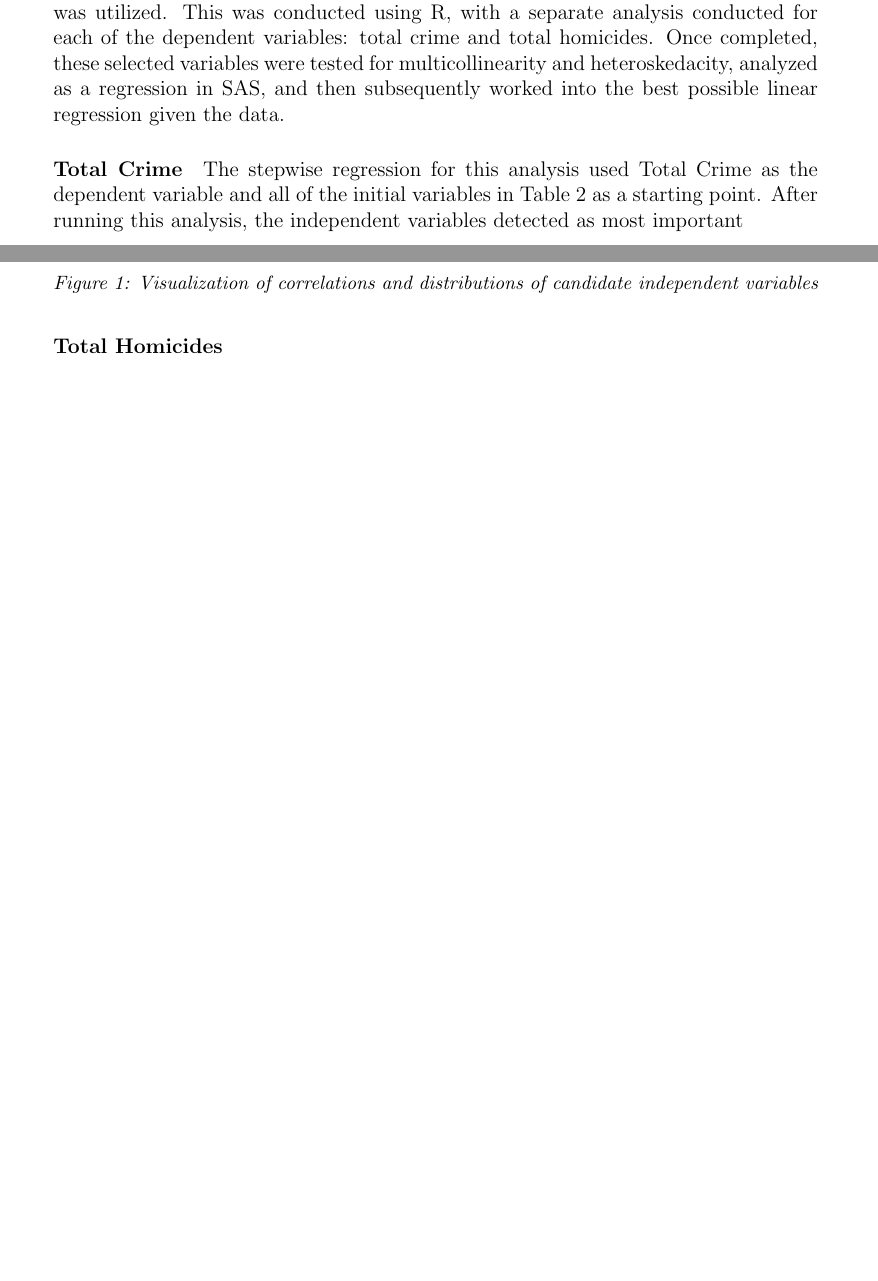
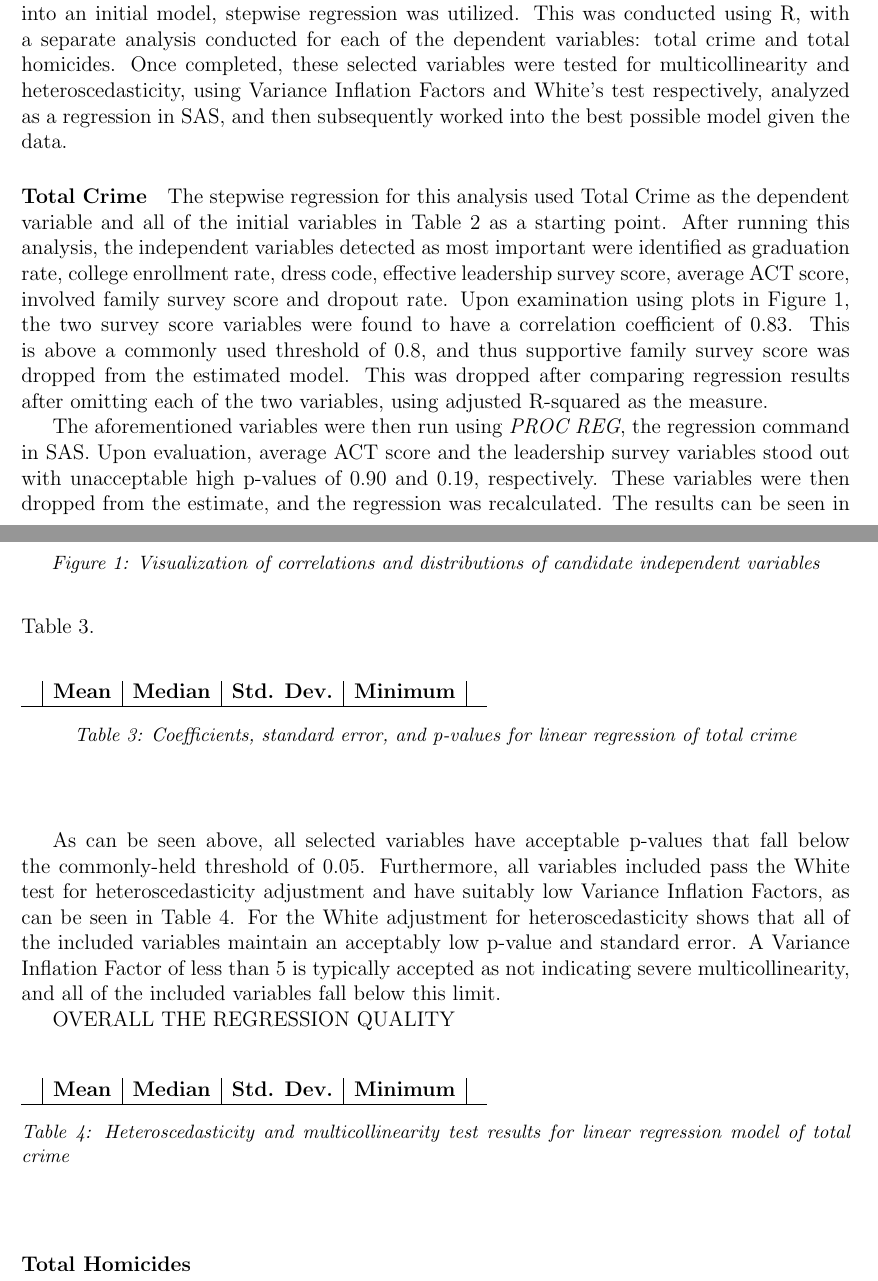
Before and after one commit to jdbul33/reimagined-parakeet, a LaTeX document (Paper.tex): two parts of pages 5 and 6 of 7 before the commit and two parts of pages 5 and 6 of 8 after it, joined at a grey line, cut so that both start at the same text, the shorter picture padded with empty space. Compiled offline with pdfLaTeX.

Commit message:
just backing up tex file

```diff
--- a/Paper.tex
+++ b/Paper.tex
@@ -1,7 +1,7 @@
 \documentclass[12pt]{article}
 \usepackage{graphicx}
 \usepackage{hyperref}
-\usepackage[margin=1.25in]{geometry}
+\usepackage[margin=1in]{geometry}
 \usepackage[utf8]{inputenc}
 \graphicspath{ {./Figures/} }
 \hypersetup{
@@ -122,7 +123,7 @@ Independent variables were then identified from the dataset, based on theory, pr
 
 These candidate variables were then evaluated for multicollinearity, as correlated independent variables violate one of the basic assumptions of OLS.  This was completed visually (since the number of variables chosen was relatively small) utilizing R, a statistical software.  The resulting correlations can be seen in Figure 1.  This information was referenced as final variables were selected.
 
-	\begin{figure}
+	\begin{figure}[h]
 		\includegraphics[scale=.33]{pairplot.png}
 		\caption{Visualization of correlations and distributions of candidate independent variables}
 	\end{figure}
@@ -131,13 +132,59 @@ These candidate variables were then evaluated for multicollinearity, as correlat
 
-The model chosen to explain crime as a function of public school data was a linear regression, using Ordinary Least Squares as the estimator.  The variables shown in Table 2 represent all of the possible attributes from the data that could theoretically serve as a predictor and that could be coded in a numeric format, as explained earlier.  In order to narrow these variables into an initial model, stepwise regression was utilized.  This was conducted using R, with a separate analysis conducted for each of the dependent variables:  total crime and total homicides.  Once completed, these selected variables were tested for multicollinearity and heteroskedacity, analyzed as a regression in SAS, and then subsequently worked into the best possible linear regression given the data.
+The model chosen to explain crime as a function of public school data was a regression using Ordinary Least Squares as the estimator.  The variables shown in Table 2 represent all of the possible attributes from the data that could theoretically serve as a predictor and that could be coded in a numeric format, as explained earlier.  In order to narrow these variables into an initial model, stepwise regression was utilized.  This was conducted using R, with a separate analysis conducted for each of the dependent variables:  total crime and total homicides.  Once completed, these selected variables were tested for multicollinearity and heteroscedasticity, using Variance Inflation Factors and White's test respectively, analyzed as a regression in SAS, and then subsequently worked into the best possible model given the data.
 
 \paragraph{Total Crime}
 
-The stepwise regression for this analysis used Total Crime as the dependent variable and all of the initial variables in Table 2 as a starting point.  After running this analysis, the independent variables detected as most important
+The stepwise regression for this analysis used Total Crime as the dependent variable and all of the initial variables in Table 2 as a starting point.  After running this analysis, the independent variables detected as most important were identified as graduation rate, college enrollment rate, dress code, effective leadership survey score, average ACT score, involved family survey score and dropout rate.  Upon examination using plots in Figure 1, the two survey score variables were found to have a correlation coefficient of 0.83.  This is above a commonly used threshold of 0.8, and thus supportive family survey score was dropped from the estimated model.  This was dropped after comparing regression results after omitting each of the two variables, using adjusted R-squared as the measure.
 
+\par
+
+The aforementioned variables were then run using \textit{PROC REG}, the regression command in SAS.  Upon evaluation, average ACT score and the leadership survey variables stood out with unacceptable high p-values of 0.90 and 0.19, respectively.  These variables were then dropped from the estimate, and the regression was recalculated.  The results can be seen in Table 3.
+
+
+
+\begin{center}
+	\begin{table}[h]
+		\begin{tabular}{ c | c | c | c | c | c }
+
+			& \textbf{Mean} & \textbf{Median} & \textbf{Std. Dev.} & \textbf{Minimum} & \\
+			\hline
+
+
+		\end{tabular}
+		\caption{Coefficients, standard error, and p-values for linear regression of total crime}
+	\end{table}
+\end{center}
+
+As can be seen above, all selected variables have acceptable p-values that fall below the commonly-held threshold of 0.05.  Furthermore, all variables included pass the White test for heteroscedasticity adjustment and have suitably low Variance Inflation Factors, as can be seen in Table 4.  For the White adjustment for heteroscedasticity shows that all of the included variables maintain an acceptably low p-value and standard error.  A Variance Inflation Factor of less than 5 is typically accepted as not indicating severe multicollinearity, and all of the included variables fall below this limit.
+
+\par
+
+OVERALL THE REGRESSION QUALITY
+
+\begin{center}
+	\begin{table}[h]
+		\begin{tabular}{ c | c | c | c | c | c }
+
+			& \textbf{Mean} & \textbf{Median} & \textbf{Std. Dev.} & \textbf{Minimum} & \\
+			\hline
+
+
+		\end{tabular}
+		\caption{Heteroscedasticity and multicollinearity test results for linear regression model of total crime}
+	\end{table}
+\end{center}
 
 
 \paragraph{Total Homicides}
 
 
-	\section{Analysis}
+
+
+
+
+
+
+
+
+
+	\section{Analysis of Regression Estimate Quality}
```
Also changed, not shown: Paper.tex (9 more changed lines), 1 other file.
